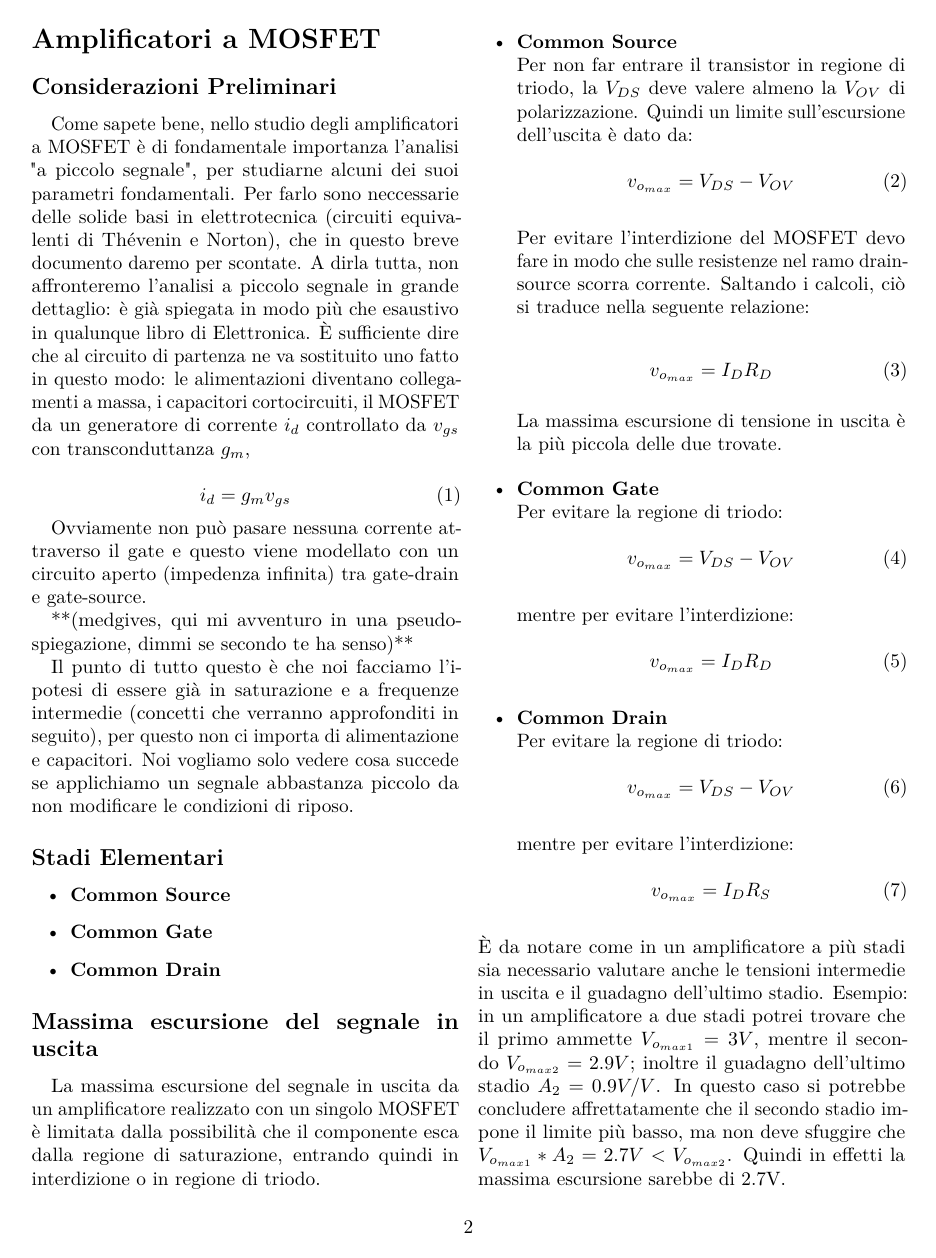
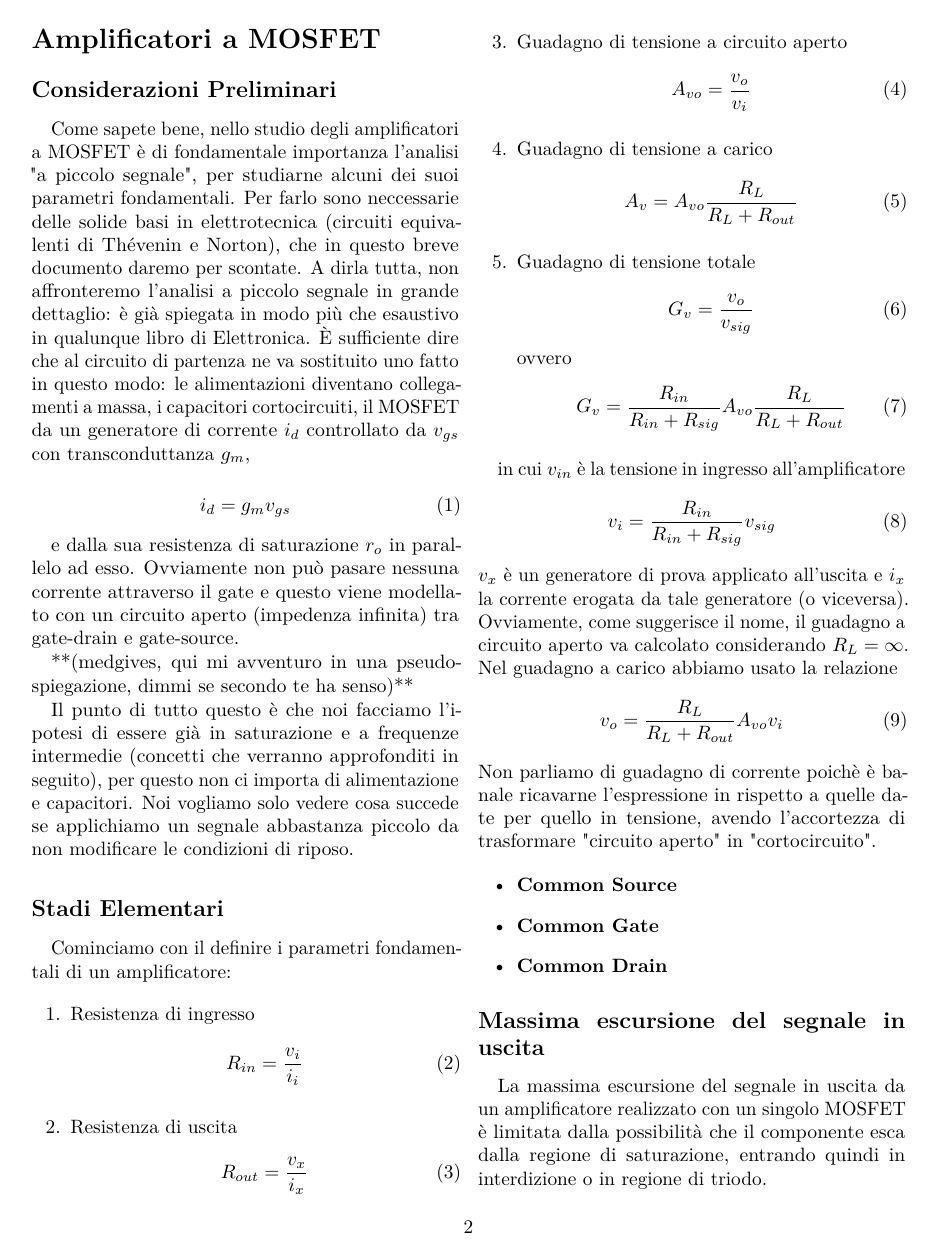
Before and after one commit to pfloris/Appunti-Fondamenti-Elettronica, a LaTeX book (appunti_fondamenti_elettronica_ponneso.tex): page 2 of 6 before the commit and page 2 of 7 after it. Compiled offline with pdfLaTeX.

Commit message:
Update appunti_fondamenti_elettronica_ponneso.tex

```diff
--- a/appunti_fondamenti_elettronica_ponneso.tex
+++ b/appunti_fondamenti_elettronica_ponneso.tex
@@ -36,6 +36,7 @@ Per farlo sono neccessarie delle solide basi in elettrotecnica (circuiti equival
 	i_{d}=g_{m}v_{gs}
 \end{equation}
 
+e dalla sua resistenza di saturazione $r_{o}$ in parallelo ad esso.
 Ovviamente non può pasare nessuna corrente attraverso il gate e questo viene modellato con un circuito aperto (impedenza infinita) tra gate-drain e gate-source.
 
 **(medgives, qui mi avventuro in una pseudo-spiegazione, dimmi se secondo te ha senso)**
@@ -43,12 +44,61 @@ Ovviamente non può pasare nessuna corrente attraverso il gate e questo viene mo
 Il punto di tutto questo è che noi facciamo l'ipotesi di essere già in saturazione e a frequenze intermedie (concetti che verranno approfonditi in seguito), per questo non ci importa di alimentazione e capacitori. Noi vogliamo solo vedere cosa succede se applichiamo un segnale abbastanza piccolo da non modificare le condizioni di riposo.
 
 		\subsection*{Stadi Elementari}
+Cominciamo con il definire i parametri fondamentali di un amplificatore:
+		\begin{enumerate}
+		\item
+		Resistenza di ingresso
+			\begin{equation}
+			R_{in}=\frac{v_{i}}{i_{i}}
+			\end{equation}
+		\item
+		Resistenza di uscita
+			\begin{equation}
+			R_{out}=\frac{v_{x}}{i_{x}}
+			\end{equation}
+		\item
+		Guadagno di tensione a circuito aperto
+			\begin{equation}
+			A_{vo}=\frac{v_{o}}{v_{i}}
+			\end{equation}
+		\item
+		Guadagno di tensione a carico
+			\begin{equation}
+			A_{v}=A_{vo}\frac{R_{L}}{R_{L}+R_{out}}
+			\end{equation}
+		\item
+		Guadagno di tensione totale
+			\begin{equation}
+			G_{v}=\frac{v_{o}}{v_{sig}}
+			\end{equation}
+		ovvero
+			\begin{equation}
+			G_{v}=\frac{R_{in}}{R_{in}+R_{sig}} A_{vo} \frac{R_{L}}{R_{L}+R_{out}}
+			\end{equation}
+		\end{enumerate}
+
+		in cui $v_{in}$ è la tensione in ingresso all'amplificatore
+			\begin{equation}
+			v_{i}=\frac{R_{in}}{R_{in}+R_{sig}} v_{sig}
+			\end{equation}
+		$v_{x}$ è un generatore di prova applicato all'uscita e $i_{x}$ la corrente erogata da tale generatore (o viceversa).
+		Ovviamente, come suggerisce il nome, il guadagno a circuito aperto va calcolato considerando $R_{L}=\infty$.
+		Nel guadagno a carico abbiamo usato la relazione
+			\begin{equation}
+			v_{o}=\frac{R_{L}}{R_{L}+R_{out}} A_{vo} v_{i}
+			\end{equation}
+		Non parliamo di guadagno di corrente poichè è banale ricavarne l'espressione in rispetto a quelle date per quello in tensione, avendo l'accortezza di trasformare "circuito aperto" in "cortocircuito".
 
 		\begin{itemize}
 				\item \textbf{Common Source}
+
+
+
 				\item \textbf{Common Gate}
 				\item \textbf{Common Drain}
 		\end{itemize}
+
+
 
 		\subsection*{Massima escursione del segnale in uscita}
 		La massima escursione del segnale in uscita da un amplificatore realizzato con un singolo MOSFET è limitata dalla possibilità che il componente esca dalla regione di saturazione, entrando quindi in interdizione o in regione di triodo.
```
Also changed, not shown: appunti_fondamenti_elettronica_ponneso.tex (9 more changed lines).
